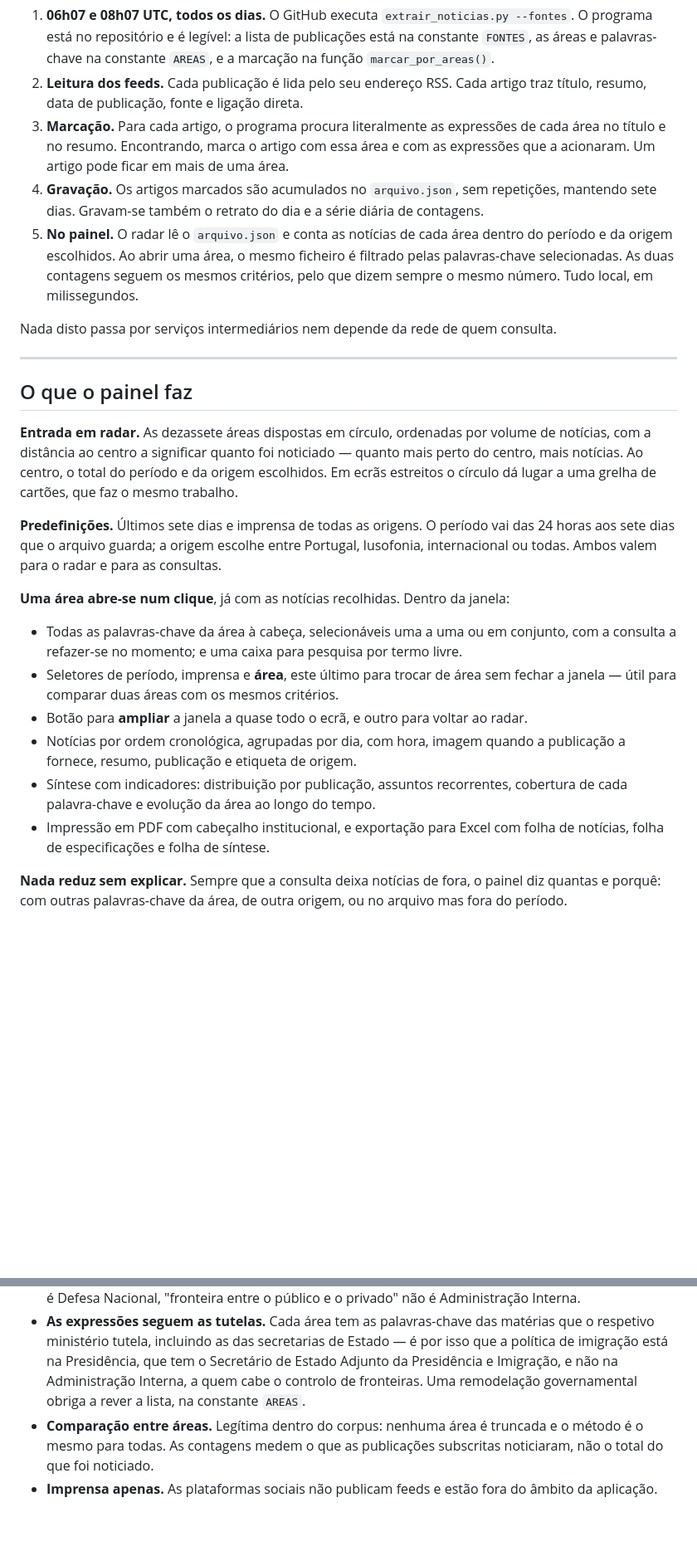
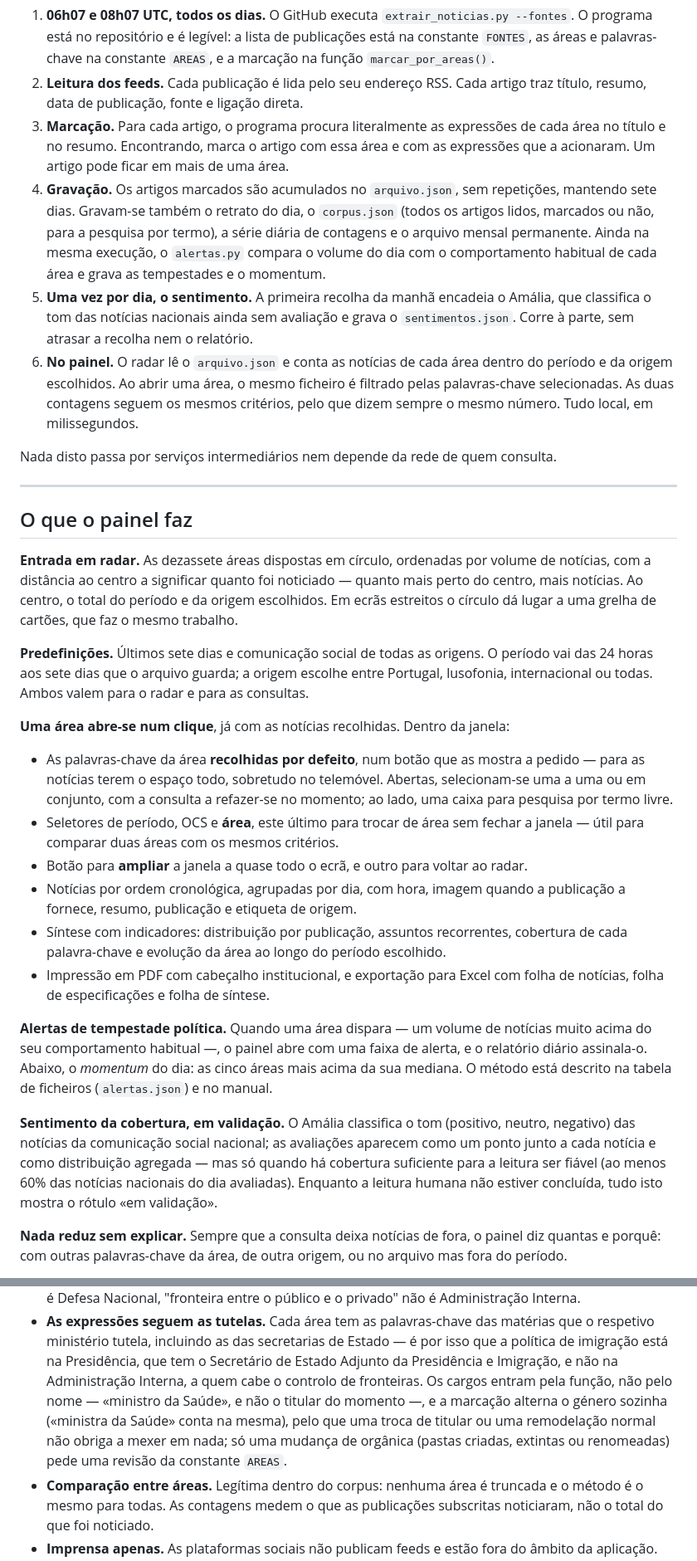
Before and after one commit to celine-mestre/radar-noticias, a Markdown page: README.md, 2 parts joined by grey strips. Shown at 83% size. GitHub-like rendering; blank space fills up the shorter version.

```diff
--- a/README.md
+++ b/README.md
@@ -45,9 +45,15 @@ anterior ao arquivo, não aparece — e alargar o âmbito é acrescentar feeds
    cada área no título e no resumo. Encontrando, marca o artigo com essa área e com
    as expressões que a acionaram. Um artigo pode ficar em mais de uma área.
 4. **Gravação.** Os artigos marcados são acumulados no `arquivo.json`, sem
-   repetições, mantendo sete dias. Gravam-se também o retrato do dia e a série
-   diária de contagens.
-5. **No painel.** O radar lê o `arquivo.json` e conta as notícias de cada área
+   repetições, mantendo sete dias. Gravam-se também o retrato do dia, o `corpus.json`
+   (todos os artigos lidos, marcados ou não, para a pesquisa por termo), a série
+   diária de contagens e o arquivo mensal permanente. Ainda na mesma execução,
+   o `alertas.py` compara o volume do dia com o comportamento habitual de cada área
+   e grava as tempestades e o momentum.
+5. **Uma vez por dia, o sentimento.** A primeira recolha da manhã encadeia o Amália,
+   que classifica o tom das notícias nacionais ainda sem avaliação e grava o
+   `sentimentos.json`. Corre à parte, sem atrasar a recolha nem o relatório.
+6. **No painel.** O radar lê o `arquivo.json` e conta as notícias de cada área
    dentro do período e da origem escolhidos. Ao abrir uma área, o mesmo ficheiro é
    filtrado pelas palavras-chave selecionadas. As duas contagens seguem os mesmos
    critérios, pelo que dizem sempre o mesmo número. Tudo local, em milissegundos.
@@ -63,23 +69,37 @@ notícias, com a distância ao centro a significar quanto foi noticiado — quan
 perto do centro, mais notícias. Ao centro, o total do período e da origem escolhidos.
 Em ecrãs estreitos o círculo dá lugar a uma grelha de cartões, que faz o mesmo trabalho.
 
-**Predefinições.** Últimos sete dias e imprensa de todas as origens. O período vai das
+**Predefinições.** Últimos sete dias e comunicação social de todas as origens. O período vai das
 24 horas aos sete dias que o arquivo guarda; a origem escolhe entre Portugal, lusofonia,
 internacional ou todas. Ambos valem para o radar e para as consultas.
 
 **Uma área abre-se num clique**, já com as notícias recolhidas. Dentro da janela:
 
-- Todas as palavras-chave da área à cabeça, selecionáveis uma a uma ou em conjunto, com
-  a consulta a refazer-se no momento; e uma caixa para pesquisa por termo livre.
-- Seletores de período, imprensa e **área**, este último para trocar de área sem fechar
+- As palavras-chave da área **recolhidas por defeito**, num botão que as mostra a pedido —
+  para as notícias terem o espaço todo, sobretudo no telemóvel. Abertas, selecionam-se
+  uma a uma ou em conjunto, com a consulta a refazer-se no momento; ao lado, uma caixa
+  para pesquisa por termo livre.
+- Seletores de período, OCS e **área**, este último para trocar de área sem fechar
   a janela — útil para comparar duas áreas com os mesmos critérios.
 - Botão para **ampliar** a janela a quase todo o ecrã, e outro para voltar ao radar.
 - Notícias por ordem cronológica, agrupadas por dia, com hora, imagem quando a
   publicação a fornece, resumo, publicação e etiqueta de origem.
 - Síntese com indicadores: distribuição por publicação, assuntos recorrentes, cobertura
-  de cada palavra-chave e evolução da área ao longo do tempo.
+  de cada palavra-chave e evolução da área ao longo do período escolhido.
 - Impressão em PDF com cabeçalho institucional, e exportação para Excel com folha de
   notícias, folha de especificações e folha de síntese.
+
+**Alertas de tempestade política.** Quando uma área dispara — um volume de notícias muito
+acima do seu comportamento habitual —, o painel abre com uma faixa de alerta, e o
+relatório diário assinala-o. Abaixo, o *momentum* do dia: as cinco áreas mais acima da sua
+mediana. O método está descrito na tabela de ficheiros (`alertas.json`) e no manual.
+
+**Sentimento da cobertura, em validação.** O Amália classifica o tom (positivo, neutro,
+negativo) das notícias da comunicação social nacional; as avaliações aparecem como um
+ponto junto a cada notícia e como distribuição agregada — mas só quando há cobertura
+suficiente para a leitura ser fiável (ao menos 60% das notícias nacionais do dia
+avaliadas). Enquanto a leitura humana não estiver concluída, tudo isto mostra o rótulo
+«em validação».
 
 **Nada reduz sem explicar.** Sempre que a consulta deixa notícias de fora, o painel diz
 quantas e porquê: com outras palavras-chave da área, de outra origem, ou no arquivo mas
@@ -283,7 +308,11 @@ temporais dizem respeito ao mesmo relógio — e deixa de haver notícias com ho
   o respetivo ministério tutela, incluindo as das secretarias de Estado — é por isso que
   a política de imigração está na Presidência, que tem o Secretário de Estado Adjunto da
   Presidência e Imigração, e não na Administração Interna, a quem cabe o controlo de
-  fronteiras. Uma remodelação governamental obriga a rever a lista, na constante `AREAS`.
+  fronteiras. Os cargos entram pela função, não pelo nome — «ministro da Saúde», e não o
+  titular do momento —, e a marcação alterna o género sozinha («ministra da Saúde» conta
+  na mesma), pelo que uma troca de titular ou uma remodelação normal não obriga a mexer
+  em nada; só uma mudança de orgânica (pastas criadas, extintas ou renomeadas) pede uma
+  revisão da constante `AREAS`.
 - **Comparação entre áreas.** Legítima dentro do corpus: nenhuma área é truncada e o
   método é o mesmo para todas. As contagens medem o que as publicações subscritas
   noticiaram, não o total do que foi noticiado.
```
Also changed, not shown: other parts of README.md (+9 -4 lines).
